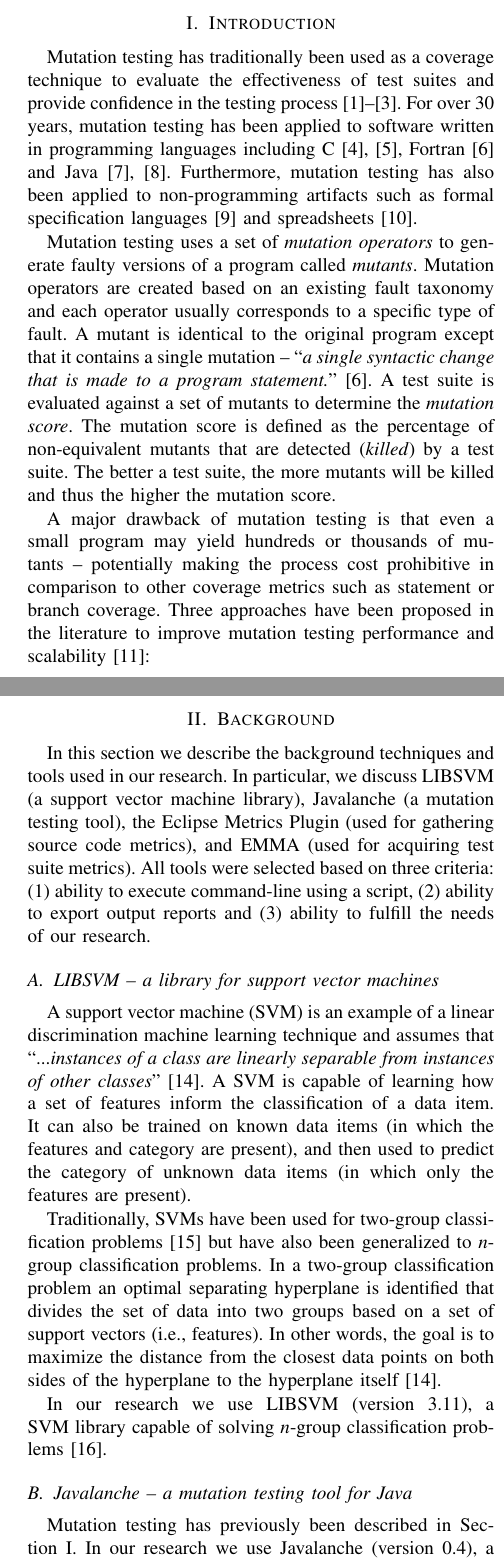
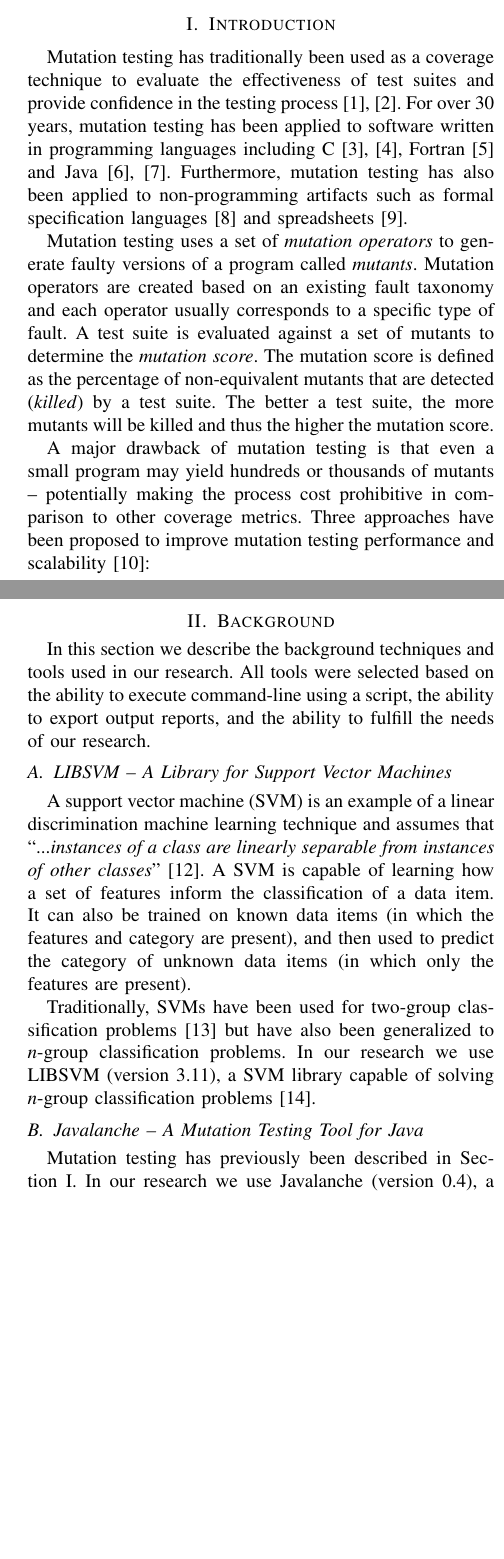
Before and after one commit to seer-lab/MutationScorePredictor, a LaTeX paper (doc/RAISE2012/RAISE2012.tex): two parts of the columns of pages 1 and 2 of 6 before the commit and two parts of the columns of pages 1 and 2 of 5 after it, joined at a grey line, cut so that both start at the same text, the shorter picture padded with empty space. Compiled offline with pdfLaTeX.

Commit message:
Finish camera-ready version (within 5 pages)
The final camera-ready version of RAISE 2012

Add:
 * Hack to remove vertical spaces between references

Remove:
 * Some citations to save space
 * Some bits in the introduction to save space
 * A bit in the LIBSVM section

Refactor:
 * Figure sizes
 * Table and figure positioning
 * Some bits to save space
 * Section titles to be capitalized

```diff
--- a/doc/RAISE2012/RAISE2012.tex
+++ b/doc/RAISE2012/RAISE2012.tex
@@ -16,6 +16,7 @@
 \widowpenalty = 10000
 \displaywidowpenalty = 10000
 
+\def\IEEEbibitemsep{0pt plus .5pt}
 
 \begin{document}
 
@@ -43,10 +44,10 @@ Mutation testing has traditionally been used to evaluate the effectiveness of te
 
 \section{Introduction}
 \label{sec:introduction}
-Mutation testing has traditionally been used as a coverage technique to evaluate the effectiveness of test suites and provide confidence in the testing process~\cite{DLS78, OAL06, JH10}. For over 30 years, mutation testing has been applied to software written in programming languages including C~\cite{DM96, JH08}, Fortran~\cite{KO91} and Java~\cite{MKO02, BCD06}. Furthermore, mutation testing has also been applied to non-programming artifacts such as formal specification languages~\cite{ABM98} and spreadsheets~\cite{AE09}.
+Mutation testing has traditionally been used as a coverage technique to evaluate the effectiveness of test suites and provide confidence in the testing process~\cite{DLS78, JH10}. For over 30 years, mutation testing has been applied to software written in programming languages including C~\cite{DM96, JH08}, Fortran~\cite{KO91} and Java~\cite{MKO02, BCD06}. Furthermore, mutation testing has also been applied to non-programming artifacts such as formal specification languages~\cite{ABM98} and spreadsheets~\cite{AE09}.
 
-Mutation testing uses a set of \emph{mutation operators} to generate faulty versions of a program called \emph{mutants}. Mutation operators are created based on an existing fault taxonomy and each operator usually corresponds to a specific type of fault. A mutant is identical to the original program except that it contains a single mutation -- ``\emph{a single syntactic change that is made to a program statement.}''~\cite{KO91}. A test suite is evaluated against a set of mutants to determine the \emph{mutation score}. The mutation score is defined as the percentage of non-equivalent mutants that are detected (\emph{killed}) by a test suite. The better a test suite, the more mutants will be killed and thus the higher the mutation score.
+Mutation testing uses a set of \emph{mutation operators} to generate faulty versions of a program called \emph{mutants}. Mutation operators are created based on an existing fault taxonomy and each operator usually corresponds to a specific type of fault. A test suite is evaluated against a set of mutants to determine the \emph{mutation score}. The mutation score is defined as the percentage of non-equivalent mutants that are detected (\emph{killed}) by a test suite. The better a test suite, the more mutants will be killed and thus the higher the mutation score.
 
-A major drawback of mutation testing is that even a small program may yield hundreds or thousands of mutants -- potentially making the process cost prohibitive in comparison to other coverage metrics such as statement or branch coverage. Three approaches have been proposed in the literature to improve mutation testing performance and scalability~\cite{OU00}:
+A major drawback of mutation testing is that even a small program may yield hundreds or thousands of mutants -- potentially making the process cost prohibitive in comparison to other coverage metrics. Three approaches have been proposed to improve mutation testing performance and scalability~\cite{OU00}:
 
 \begin{enumerate}
@@ -59,34 +60,32 @@ A major drawback of mutation testing is that even a small program may yield hund
 
 As an alternative to the above approaches, we propose a ``do fewer and smarter'' technique for mutation testing at the unit level.  When mutation testing is used for the creation or improvement of a test suite,  the test suite will often have to be applied to the mutants in an iterative fashion as tests are added, removed and modified. Furthermore, the effects on the mutation score after each iteration have to be observed. We propose to replace at least some of the mutation testing of intermediate tests with mutation score prediction and thus decrease the number of mutants that have to be evaluated using a test suite. Our proposed approach uses machine learning to predict the mutation score based on a combination of source code and test suite metrics of the code unit under test.
 
-Next, in Section~\ref{sec:background} we describe the machine learning technique, the mutation testing tool and the metrics gathering tools used in our research. In Section~\ref{sec:approach} we describe our overall approach to mutant score prediction. We also discuss the integration of the tools described in Section~\ref{sec:background}, into our approach. In Section~\ref{sec:case_study} we apply our approach to an open source project and discuss the effectiveness of our prediction based on this preliminary evaluation. Finally, in Sections~\ref{sec:related_work}~\&~\ref{sec:conclusions_future_work} we discuss related work, conclusions, and future work.
+Next, in Section~\ref{sec:background} we describe the machine learning technique, the mutation testing tool and the metrics gathering tools used in our research. In Section~\ref{sec:approach} we describe our overall approach to mutant score prediction. In Section~\ref{sec:case_study} we apply our approach to an open source project and discuss the effectiveness of our prediction based on this preliminary evaluation. Finally, in Sections~\ref{sec:related_work}~\&~\ref{sec:conclusions_future_work} we discuss related work, conclusions, and future work.
 
 
 \section{Background}
 \label{sec:background}
-In this section we describe the background techniques and tools used in our research. In particular, we discuss LIBSVM (a support vector machine library), Javalanche (a mutation testing tool), the Eclipse Metrics Plugin (used for gathering source code metrics), and EMMA (used for acquiring test suite metrics). All tools were selected based on three criteria: (1) ability to execute command-line using a script, (2) ability to export output reports and (3) ability to fulfill the needs of our research.
+In this section we describe the background techniques and tools used in our research. All tools were selected based on the ability to execute command-line using a script, the ability to export output reports, and the ability to fulfill the needs of our research.
 
 
-\subsection{LIBSVM -- a library for support vector machines}
+\subsection{LIBSVM -- A Library for Support Vector Machines}
 \label{subsec:libsvm}
 A support vector machine (SVM) is an example of a linear discrimination machine learning technique and assumes that ``...\emph{instances of a class are linearly separable from instances of other classes}''~\cite{ALP04}. A SVM is capable of learning how a set of features inform the classification of a data item. It can also be trained on known data items (in which the features and category are present), and then used to predict the category of  unknown data items (in which only the features are present).
 
-Traditionally, SVMs have been used for two-group classification problems~\cite{CV95} but have also been generalized to \emph{n}-group classification problems. In a two-group classification problem an optimal separating hyperplane is identified that divides the set of data into two groups based on a set of support vectors (i.e., features). In other words, the goal is to maximize the distance from the closest data points on both sides of the hyperplane to the hyperplane itself~\cite{ALP04}.
-
-In our research we use LIBSVM (version 3.11), a SVM library capable of solving \emph{n}-group classification problems~\cite{CL11}.
+Traditionally, SVMs have been used for two-group classification problems~\cite{CV95} but have also been generalized to \emph{n}-group classification problems. In our research we use LIBSVM (version 3.11), a SVM library capable of solving \emph{n}-group classification problems~\cite{CL11}.
 
 
-\subsection{Javalanche -- a mutation testing tool for Java}
+\subsection{Javalanche -- A Mutation Testing Tool for Java}
 \label{subsec:javalanche}
 Mutation testing has previously been described in Section~\ref{sec:introduction}. In our research we use Javalanche (version 0.4), a mutation testing tool for Java~\cite{SZ09} that applies a subset of the method-level mutation operators. Method-level operators are the most common set of mutation operators applied to procedural programming languages and each method-level mutation defines a syntactic change to an operator, operand or statement in a program. Javalanche uses a subset of the method-level mutation operators (replace constant, negate jump, arithmetic replace, remove call, replace variable, absolute value, unary operator). These selected operators provide a close approximation of the effectiveness of using the entire set of method-level operators at a reduced cost~\cite{OLR+96}.
 
 We chose Javalanche for our research because it is customizable and extensible, therefore allowing us to modify Javalanche to calculate unit mutation scores and output a richer set of results. We plan to further take advantage of Javalanche's extensibility in the future by adding object-oriented mutation operators. Other benefits of Javalanche include: full integration with JUnit and the use of mutation schemas to improve performance.
 
-\subsection{Eclipse Metrics Plugin -- a source code metrics tool}
+\subsection{Eclipse Metrics Plugin -- A Source Code Metrics Tool}
 \label{subsec:Metrics}
 Source code metrics give insight into various aspects of the source code including it's complexity, size, coupling, cohesion as well as object-oriented attributes~\cite{SCE05,McCa76,Kan02,HWY09,Hend95,SRD12}. In our research, we use the Eclipse Metrics Plugin (version 1.3.8.20100730-001) to acquire source code metrics of the method- and class-level code unit under test~\cite{Metrics}. We selected this tool as it provides a comprehensive set of metrics for Java programs (see feature sets \ding{172}~\&~\ding{174} from Table~\ref{tab:metrics}).
 
-\begin{table}[!t]
+\begin{table}[!b]
   \caption{The set of metrics used in our research. Organized by feature set (\ding{172}: Source Code Metrics, \ding{173}: Coverage Metrics, \ding{174}: Accumulated Source Code Metrics, \ding{175}: Accumulated Test Case Metrics)}
   \centering
   \rowcolors{2}{gray!30}{gray!20}
@@ -126,11 +125,3 @@ Source code metrics give insight into various aspects of the source code includi
     \hline APAR & Average PAR of methods & Class & \ding{174} \\
 
     % Set 4: Accumulated Test Case Metrics
-    \hline STMLOC & Sum MLOC of test methods & Class/Method & \ding{175} \\
-    \hline STNBD & Sum NBD of test methods & Class/Method & \ding{175} \\
-    \hline STVG & Sum VG of test methods & Class/Method & \ding{175} \\
-    \hline STPAR & Sum PAR of test methods & Class/Method & \ding{175} \\
-    \hline ATMLOC & Average MLOC of test methods & Class/Method & \ding{175} \\
-    \hline ATNBD & Average NBD of test methods & Class/Method & \ding{175} \\
-    \hline ATVG & Average VG of test methods & Class/Method & \ding{175} \\
-    \hline ATPAR & Average PAR of test methods & Class/Method & \ding{175} \\
@@ -140,3 +139,4 @@ Source code metrics give insight into various aspects of the source code includi
 \end{table}
 
 
+\subsection{EMMA -- A Test Suite Coverage Tool}
```
Also changed, not shown: doc/RAISE2012/RAISE2012.tex (23 more changed lines).
